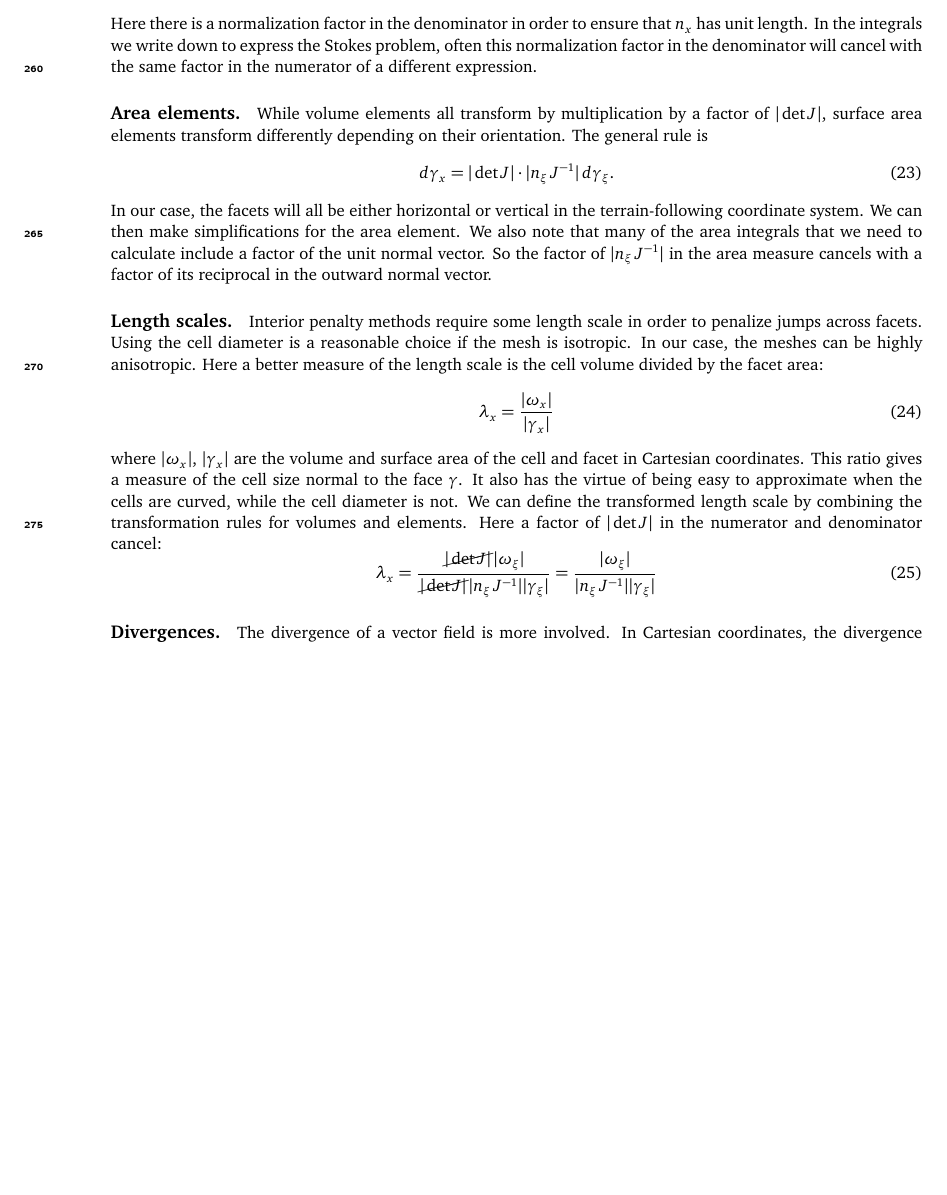
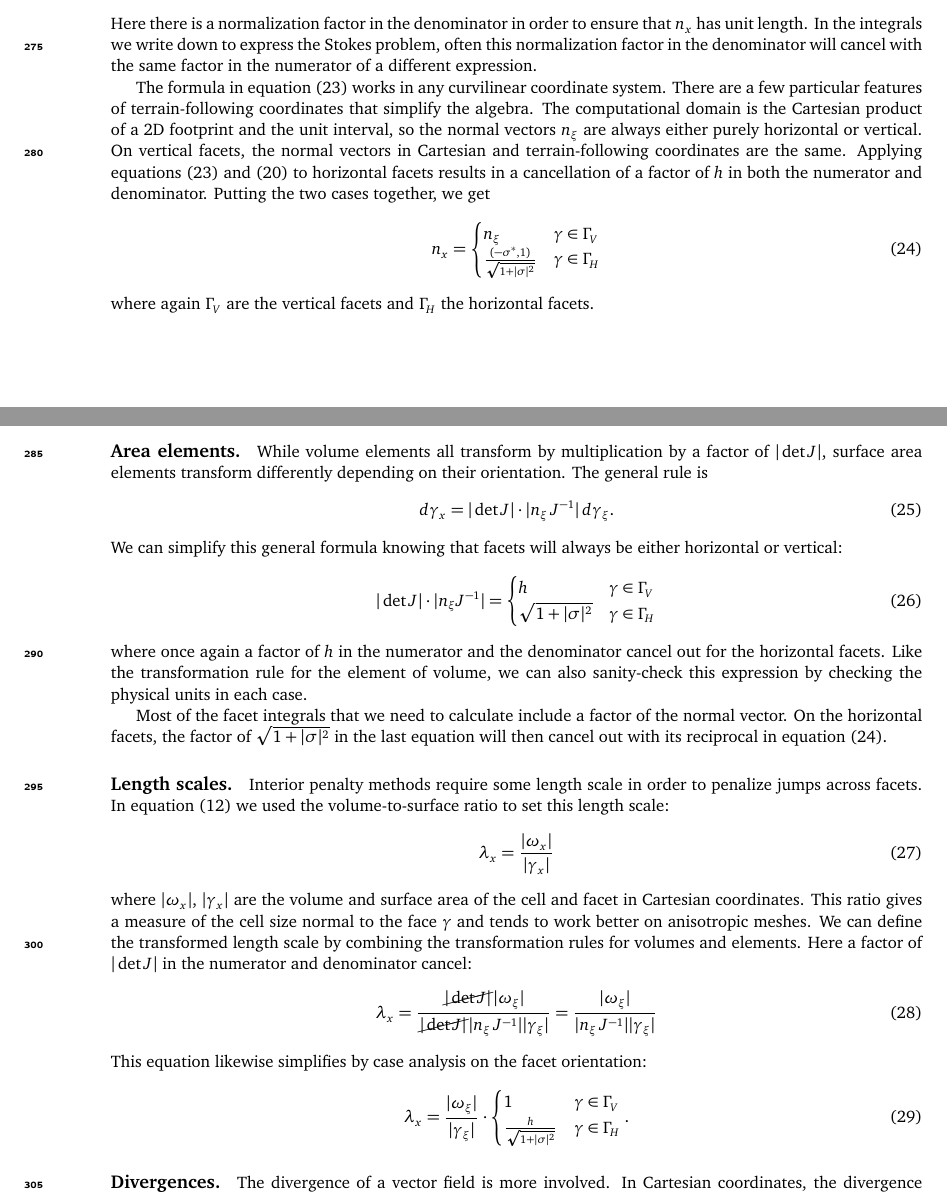
Before and after one commit to icepack/terrain-following-stokes, a LaTeX document (stokes-tfc.tex): part of page 8 of 20 before the commit and two parts of pages 8 and 9 of 21 after it, the two joined at a grey line, cut so that both start at the same text, the shorter picture padded with empty space. Compiled offline with pdfLaTeX.

Commit message:
Describe simplifications for horizontal/vertical facets

```diff
--- a/stokes-tfc.tex
+++ b/stokes-tfc.tex
@@ -477,6 +500,18 @@ In short,
 Here there is a normalization factor in the denominator in order to ensure that $n_x$ has unit length.
 In the integrals we write down to express the Stokes problem, often this normalization factor in the denominator will cancel with the same factor in the numerator of a different expression.
 
+The formula in equation \eqref{eq:xform-normal} works in any curvilinear coordinate system.
+There are a few particular features of terrain-following coordinates that simplify the algebra.
+The computational domain is the Cartesian product of a 2D footprint and the unit interval, so the normal vectors $n_\xi$ are always either purely horizontal or vertical.
+On vertical facets, the normal vectors in Cartesian and terrain-following coordinates are the same.
+Applying equations \eqref{eq:xform-normal} and \eqref{eq:dxi-dx} to horizontal facets results in a cancellation of a factor of $h$ in both the numerator and denominator.
+Putting the two cases together, we get
+\begin{equation}
+    n_x = \begin{cases}n_\xi & \gamma\in\Gamma_V \\ \frac{(-\sigma^*, 1)}{\sqrt{1 + |\sigma|^2}} & \gamma\in\Gamma_H \end{cases}
+    \label{eq:xform-normal-tfc}
+\end{equation}
+where again $\Gamma_V$ are the vertical facets and $\Gamma_H$ the horizontal facets.
+
 \paragraph{Area elements.}
 While volume elements all transform by multiplication by a factor of $|\det J|$, surface area elements transform differently depending on their orientation.
 The general rule is
@@ -484,27 +519,33 @@ The general rule is
     d\gamma_x = |\det J|\cdot |n_\xi\,J^{-1}|\,d\gamma_\xi.
     \label{eq:xform-area}
 \end{equation}
-In our case, the facets will all be either horizontal or vertical in the terrain-following coordinate system.
-We can then make simplifications for the area element.
-We also note that many of the area integrals that we need to calculate include a factor of the unit normal vector.
-So the factor of $|n_\xi\,J^{-1}|$ in the area measure cancels with a factor of its reciprocal in the outward normal vector.
+We can simplify this general formula knowing that facets will always be either horizontal or vertical:
+\begin{equation}
+    |\det J|\cdot|n_\xi J^{-1}| = \begin{cases} h & \gamma \in \Gamma_V \\ \sqrt{1 + |\sigma|^2} & \gamma \in \Gamma_H \end{cases}
+\end{equation}
+where once again a factor of $h$ in the numerator and the denominator cancel out for the horizontal facets.
+Like the transformation rule for the element of volume, we can also sanity-check this expression by checking the physical units in each case.
+
+Most of the facet integrals that we need to calculate include a factor of the normal vector.
+On the horizontal facets, the factor of $\sqrt{1 + |\sigma|^2}$ in the last equation will then cancel out with its reciprocal in equation \eqref{eq:xform-normal-tfc}.
 
 \paragraph{Length scales.}
 Interior penalty methods require some length scale in order to penalize jumps across facets.
-Using the cell diameter is a reasonable choice if the mesh is isotropic.
-In our case, the meshes can be highly anisotropic.
-Here a better measure of the length scale is the cell volume divided by the facet area:
+In equation \eqref{eq:sipdg-stokes-xyz} we used the volume-to-surface ratio to set this length scale:
 \begin{equation}
     \lambda_x = \frac{|\omega_x|}{|\gamma_x|}
 \end{equation}
 where $|\omega_x|$, $|\gamma_x|$ are the volume and surface area of the cell and facet in Cartesian coordinates.
-This ratio gives a measure of the cell size normal to the face $\gamma$.
-It also has the virtue of being easy to approximate when the cells are curved, while the cell diameter is not.
+This ratio gives a measure of the cell size normal to the face $\gamma$ and tends to work better on anisotropic meshes.
 We can define the transformed length scale by combining the transformation rules for volumes and elements.
 Here a factor of $|\det J|$ in the numerator and denominator cancel:
 \begin{equation}
     \lambda_x = \frac{\cancel{|\det J|}|\omega_\xi|}{\cancel{|\det J|}|n_\xi\,J^{-1}||\gamma_\xi|} = \frac{|\omega_\xi|}{|n_\xi\,J^{-1}||\gamma_\xi|}
     \label{eq:xform-length-scale}
+\end{equation}
+This equation likewise simplifies by case analysis on the facet orientation:
+\begin{equation}
+    \lambda_x = \frac{|\omega_\xi|}{|\gamma_\xi|}\cdot \begin{cases}1 & \gamma\in\Gamma_V \\ \frac{h}{\sqrt{1 + |\sigma|^2}} & \gamma\in\Gamma_H\end{cases}.
 \end{equation}
 
 \paragraph{Divergences.}
```
Also changed, not shown: stokes-tfc.tex (57 more changed lines). Lines whose indentation alone changed are shown as unchanged.
